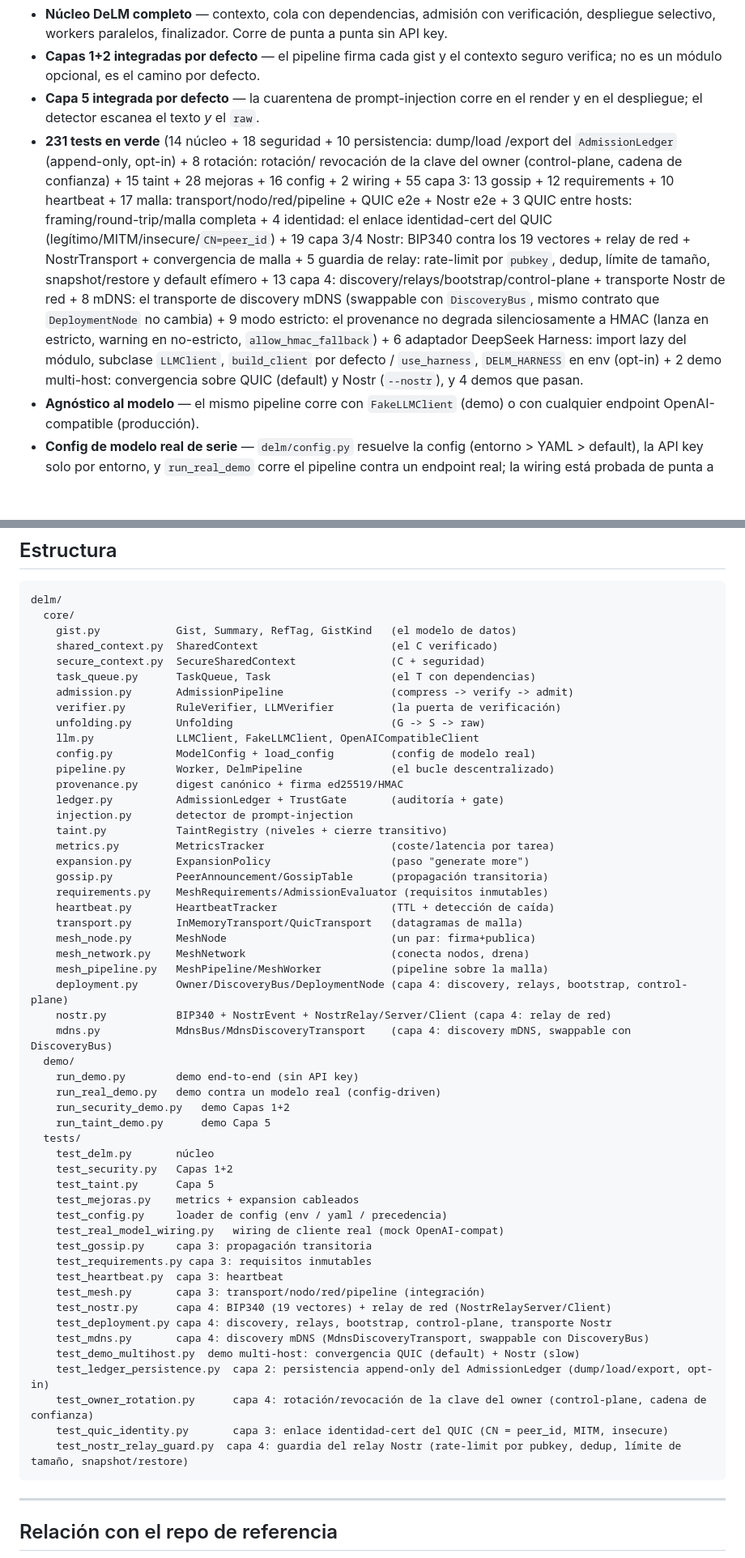
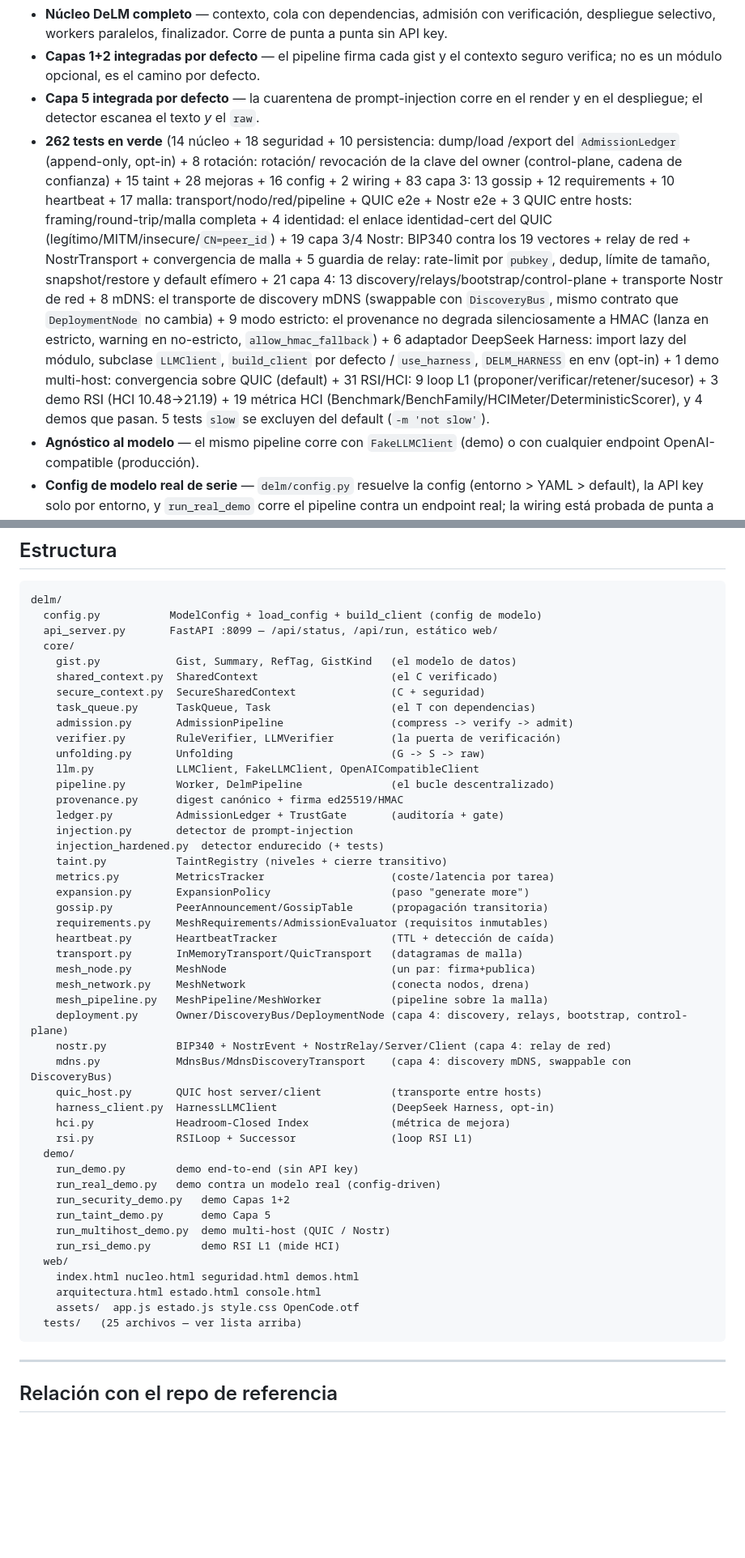
Before and after one commit to ChicoCifrado/SMCP, a Markdown page: README.md, 2 parts joined by grey strips. Shown at 81% size. Rendered like a GitHub page; blank space fills up the shorter version.

````diff
--- a/README.md
+++ b/README.md
@@ -310,26 +346,28 @@ referencia. El `DelmPipeline` trae la capa de seguridad **activa por defecto**
   contexto seguro verifica; no es un módulo opcional, es el camino por defecto.
 - **Capa 5 integrada por defecto** — la cuarentena de prompt-injection corre en
   el render y en el despliegue; el detector escanea el texto *y* el `raw`.
-- **231 tests en verde** (14 núcleo + 18 seguridad + 10 persistencia: dump/load
+- **262 tests en verde** (14 núcleo + 18 seguridad + 10 persistencia: dump/load
   /export del `AdmissionLedger` (append-only, opt-in) + 8 rotación: rotación/
   revocación de la clave del owner (control-plane, cadena de confianza) +
   15 taint + 28 mejoras +
-  16 config + 2 wiring + 55 capa 3: 13 gossip + 12 requirements + 10
+  16 config + 2 wiring + 83 capa 3: 13 gossip + 12 requirements + 10
   heartbeat + 17 malla: transport/nodo/red/pipeline + QUIC e2e + Nostr e2e +
   3 QUIC entre hosts: framing/round-trip/malla completa + 4 identidad: el
   enlace identidad-cert del QUIC (legítimo/MITM/insecure/`CN=peer_id`) +
   19 capa 3/4 Nostr: BIP340 contra los 19 vectores + relay de red +
   NostrTransport + convergencia de malla + 5 guardia de relay: rate-limit
   por `pubkey`, dedup, límite de tamaño, snapshot/restore y default efímero +
-  13 capa 4: discovery/relays/bootstrap/control-plane + transporte
+  21 capa 4: 13 discovery/relays/bootstrap/control-plane + transporte
   Nostr de red + 8 mDNS: el transporte de discovery mDNS (swappable con
   `DiscoveryBus`, mismo contrato que `DeploymentNode` no cambia) + 9 modo
   estricto: el provenance no degrada silenciosamente a HMAC (lanza en estricto,
   warning en no-estricto, `allow_hmac_fallback`) + 6 adaptador DeepSeek
   Harness: import lazy del módulo, subclase `LLMClient`, `build_client`
-  por defecto / `use_harness`, `DELM_HARNESS` en env (opt-in) + 2 demo
-  multi-host: convergencia sobre QUIC (default) y Nostr (`--nostr`), y 4
-  demos que pasan.
+  por defecto / `use_harness`, `DELM_HARNESS` en env (opt-in) + 1 demo
+  multi-host: convergencia sobre QUIC (default) + 31 RSI/HCI: 9 loop L1
+  (proponer/verificar/retener/sucesor) + 3 demo RSI (HCI 10.48→21.19) +
+  19 métrica HCI (Benchmark/BenchFamily/HCIMeter/DeterministicScorer), y 4
+  demos que pasan. 5 tests `slow` se excluyen del default (`-m 'not slow'`).
 - **Agnóstico al modelo** — el mismo pipeline corre con `FakeLLMClient` (demo)
   o con cualquier endpoint OpenAI-compatible (producción).
 - **Config de modelo real de serie** — `delm/config.py` resuelve la config
@@ -408,6 +446,8 @@ referencia. El `DelmPipeline` trae la capa de seguridad **activa por defecto**
 
 ```
 delm/
+  config.py           ModelConfig + load_config + build_client (config de modelo)
+  api_server.py       FastAPI :8099 — /api/status, /api/run, estático web/
   core/
     gist.py            Gist, Summary, RefTag, GistKind   (el modelo de datos)
     shared_context.py  SharedContext                     (el C verificado)
@@ -417,11 +457,11 @@ delm/
     verifier.py        RuleVerifier, LLMVerifier         (la puerta de verificación)
     unfolding.py       Unfolding                         (G -> S -> raw)
     llm.py             LLMClient, FakeLLMClient, OpenAICompatibleClient
-    config.py          ModelConfig + load_config         (config de modelo real)
     pipeline.py        Worker, DelmPipeline              (el bucle descentralizado)
     provenance.py      digest canónico + firma ed25519/HMAC
     ledger.py          AdmissionLedger + TrustGate       (auditoría + gate)
     injection.py       detector de prompt-injection
+    injection_hardened.py  detector endurecido (+ tests)
     taint.py           TaintRegistry (niveles + cierre transitivo)
     metrics.py         MetricsTracker                    (coste/latencia por tarea)
     expansion.py       ExpansionPolicy                   (paso "generate more")
@@ -435,30 +475,22 @@ delm/
     deployment.py      Owner/DiscoveryBus/DeploymentNode (capa 4: discovery, relays, bootstrap, control-plane)
     nostr.py           BIP340 + NostrEvent + NostrRelay/Server/Client (capa 4: relay de red)
     mdns.py            MdnsBus/MdnsDiscoveryTransport    (capa 4: discovery mDNS, swappable con DiscoveryBus)
+    quic_host.py       QUIC host server/client           (transporte entre hosts)
+    harness_client.py  HarnessLLMClient                  (DeepSeek Harness, opt-in)
+    hci.py             Headroom-Closed Index             (métrica de mejora)
+    rsi.py             RSILoop + Successor               (loop RSI L1)
   demo/
     run_demo.py        demo end-to-end (sin API key)
     run_real_demo.py   demo contra un modelo real (config-driven)
     run_security_demo.py   demo Capas 1+2
     run_taint_demo.py      demo Capa 5
-  tests/
-    test_delm.py       núcleo
-    test_security.py   Capas 1+2
-    test_taint.py      Capa 5
-    test_mejoras.py    metrics + expansion cableados
-    test_config.py     loader de config (env / yaml / precedencia)
-    test_real_model_wiring.py   wiring de cliente real (mock OpenAI-compat)
-    test_gossip.py     capa 3: propagación transitoria
-    test_requirements.py capa 3: requisitos inmutables
-    test_heartbeat.py  capa 3: heartbeat
-    test_mesh.py       capa 3: transport/nodo/red/pipeline (integración)
-    test_nostr.py      capa 4: BIP340 (19 vectores) + relay de red (NostrRelayServer/Client)
-    test_deployment.py capa 4: discovery, relays, bootstrap, control-plane, transporte Nostr
-    test_mdns.py       capa 4: discovery mDNS (MdnsDiscoveryTransport, swappable con DiscoveryBus)
-    test_demo_multihost.py  demo multi-host: convergencia QUIC (default) + Nostr (slow)
-    test_ledger_persistence.py  capa 2: persistencia append-only del AdmissionLedger (dump/load/export, opt-in)
-    test_owner_rotation.py      capa 4: rotación/revocación de la clave del owner (control-plane, cadena de confianza)
-    test_quic_identity.py       capa 3: enlace identidad-cert del QUIC (CN = peer_id, MITM, insecure)
-    test_nostr_relay_guard.py  capa 4: guardia del relay Nostr (rate-limit por pubkey, dedup, límite de tamaño, snapshot/restore)
+    run_multihost_demo.py  demo multi-host (QUIC / Nostr)
+    run_rsi_demo.py        demo RSI L1 (mide HCI)
+  web/
+    index.html nucleo.html seguridad.html demos.html
+    arquitectura.html estado.html console.html
+    assets/  app.js estado.js style.css OpenCode.otf
+  tests/   (25 archivos — ver lista arriba)
 ```
 
 ---
````
Also changed, not shown: other parts of README.md (+37 -1 lines).
